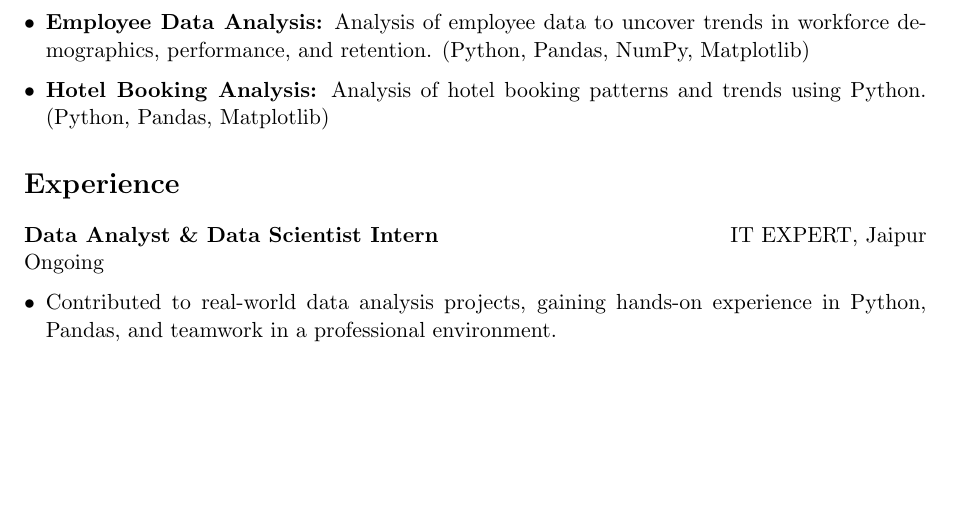
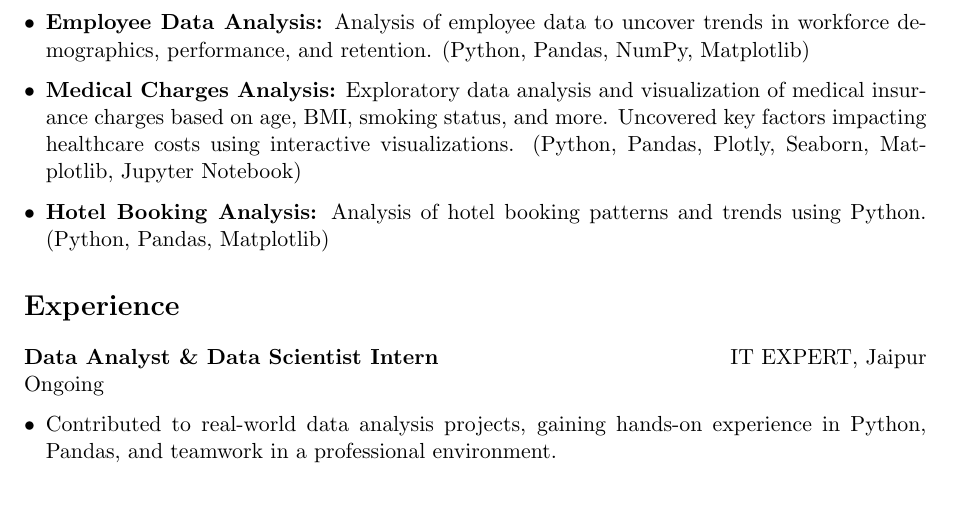
Before and after one commit to alokbhateshwar/Personal-Portfolio, a LaTeX CV (MyResume/Alok_Bhateshwar_Resume.tex): part of page 2 of 2, cut so that both start at the same text. Compiled offline with pdfLaTeX.

Commit message:
resume edit

```diff
--- a/MyResume/Alok_Bhateshwar_Resume.tex
+++ b/MyResume/Alok_Bhateshwar_Resume.tex
@@ -58,6 +58,7 @@ Senior Secondary, Science \hfill Percentage: 83.6\%
     \item \textbf{Netflix Data Cleaning:} Data analysis and visualization on Netflix's content dataset. (Python, Pandas, Matplotlib)
     \item \textbf{Pima Indians Dataset Analysis:} Exploratory data analysis and cleaning on the Pima Indians Diabetes Dataset. (Python, Pandas, NumPy, Matplotlib, Seaborn)
     \item \textbf{Employee Data Analysis:} Analysis of employee data to uncover trends in workforce demographics, performance, and retention. (Python, Pandas, NumPy, Matplotlib)
+    \item \textbf{Medical Charges Analysis:} Exploratory data analysis and visualization of medical insurance charges based on age, BMI, smoking status, and more. Uncovered key factors impacting healthcare costs using interactive visualizations. (Python, Pandas, Plotly, Seaborn, Matplotlib, Jupyter Notebook)
     \item \textbf{Hotel Booking Analysis:} Analysis of hotel booking patterns and trends using Python. (Python, Pandas, Matplotlib)
 \end{itemize}
 
```
